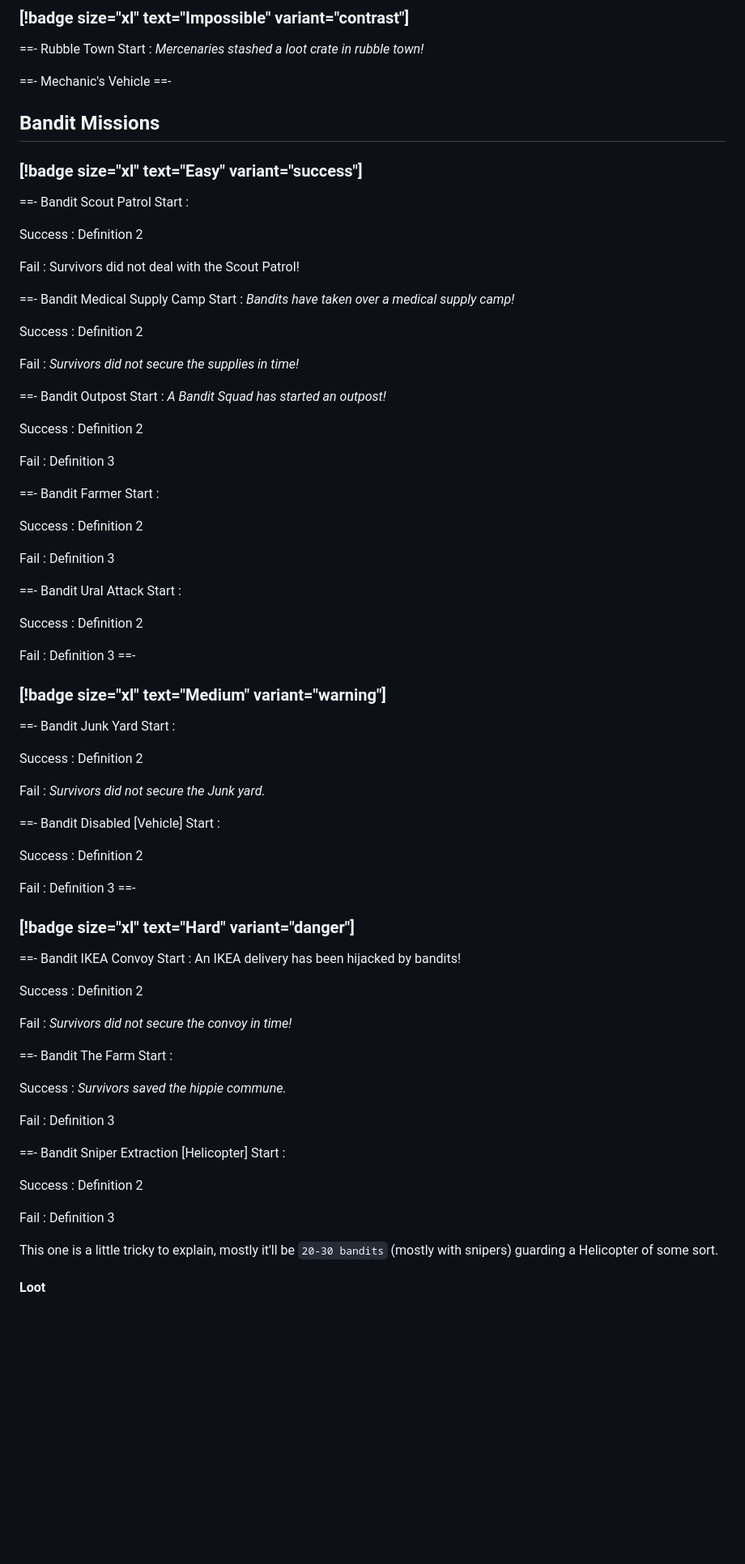
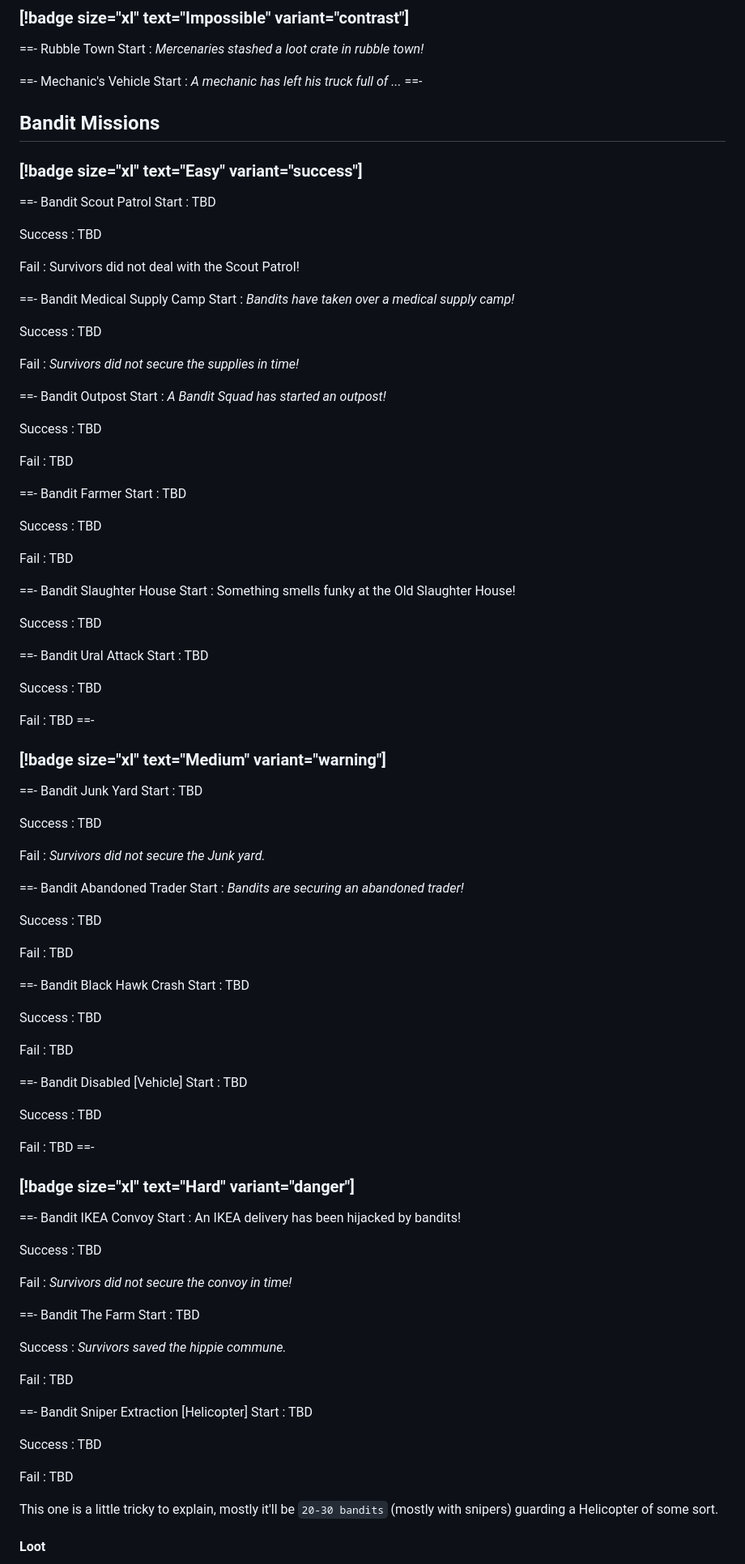
Before and after one commit to LovelessCodes/msgzwiki, a Markdown page: missions.md, the part around one of its changes. Shown at 81% size. Drawn GitHub-style; blank space fills up the shorter version.

```diff
--- a/missions.md
+++ b/missions.md
@@ -34,16 +34,18 @@ Start
 :   *Mercenaries stashed a loot crate in rubble town!*
 
 ==- Mechanic's Vehicle
+Start
+:   *A mechanic has left his truck full of ...*
 ==-
 
 ## Bandit Missions
 ### [!badge size="xl" text="Easy" variant="success"]
 ==- Bandit Scout Patrol
 Start
-:
+:   TBD
 
 Success
-:   Definition 2
+:   TBD
 
 Fail
 :   Survivors did not deal with the Scout Patrol!
@@ -53,7 +55,7 @@ Start
 :   *Bandits have taken over a medical supply camp!*
 
 Success
-:   Definition 2
+:   TBD
 
 Fail
 :   *Survivors did not secure the supplies in time!*
@@ -63,52 +65,79 @@ Start
 :   *A Bandit Squad has started an outpost!*
 
 Success
-:   Definition 2
+:   TBD
 
 Fail
-:   Definition 3
+:   TBD
 
 ==- Bandit Farmer
 Start
-:
+:   TBD
 
 Success
-:   Definition 2
+:   TBD
 
 Fail
-:   Definition 3
+:   TBD
+
+==- Bandit Slaughter House
+Start
+:   Something smells funky at the Old Slaughter House!
+
+Success
+:   TBD
 
 ==- Bandit Ural Attack
 Start
-:
+:   TBD
 
 Success
-:   Definition 2
+:   TBD
 
 Fail
-:   Definition 3
+:   TBD
 ==-
 
 ### [!badge size="xl" text="Medium" variant="warning"]
 ==- Bandit Junk Yard
 Start
-:
+:   TBD
 
 Success
-:   Definition 2
+:   TBD
 
 Fail
 :   *Survivors did not secure the Junk yard.*
 
+==- Bandit Abandoned Trader
+Start
+:   *Bandits are securing an abandoned trader!*
+
+Success
+:   TBD
+
+Fail
+:   TBD
+
+==- Bandit Black Hawk Crash
+Start
+:   TBD
+
+Success
+:   TBD
+
+Fail
+:   TBD
+
 ==- Bandit Disabled \[Vehicle\]
 Start
-:
+:   TBD
 
 Success
-:   Definition 2
+:   TBD
 
 Fail
-:   Definition 3
+:   TBD
 ==-
 
 ### [!badge size="xl" text="Hard" variant="danger"]
@@ -117,30 +146,30 @@ Start
 :   An IKEA delivery has been hijacked by bandits!
 
 Success
-:   Definition 2
+:   TBD
 
 Fail
 :   *Survivors did not secure the convoy in time!*
 
 ==- Bandit The Farm
 Start
-:
+:   TBD
 
 Success
 :   *Survivors saved the hippie commune.*
 
 Fail
-:   Definition 3
+:   TBD
 
 ==- Bandit Sniper Extraction \[Helicopter\]
 Start
-:
+:   TBD
 
 Success
-:   Definition 2
+:   TBD
 
 Fail
-:   Definition 3
+:   TBD
 
 This one is a little tricky to explain, mostly it'll be `20-30 bandits` (mostly with snipers) guarding a Helicopter of some sort.
 
```
Also changed, not shown: other parts of missions.md (+44 -44 lines).
